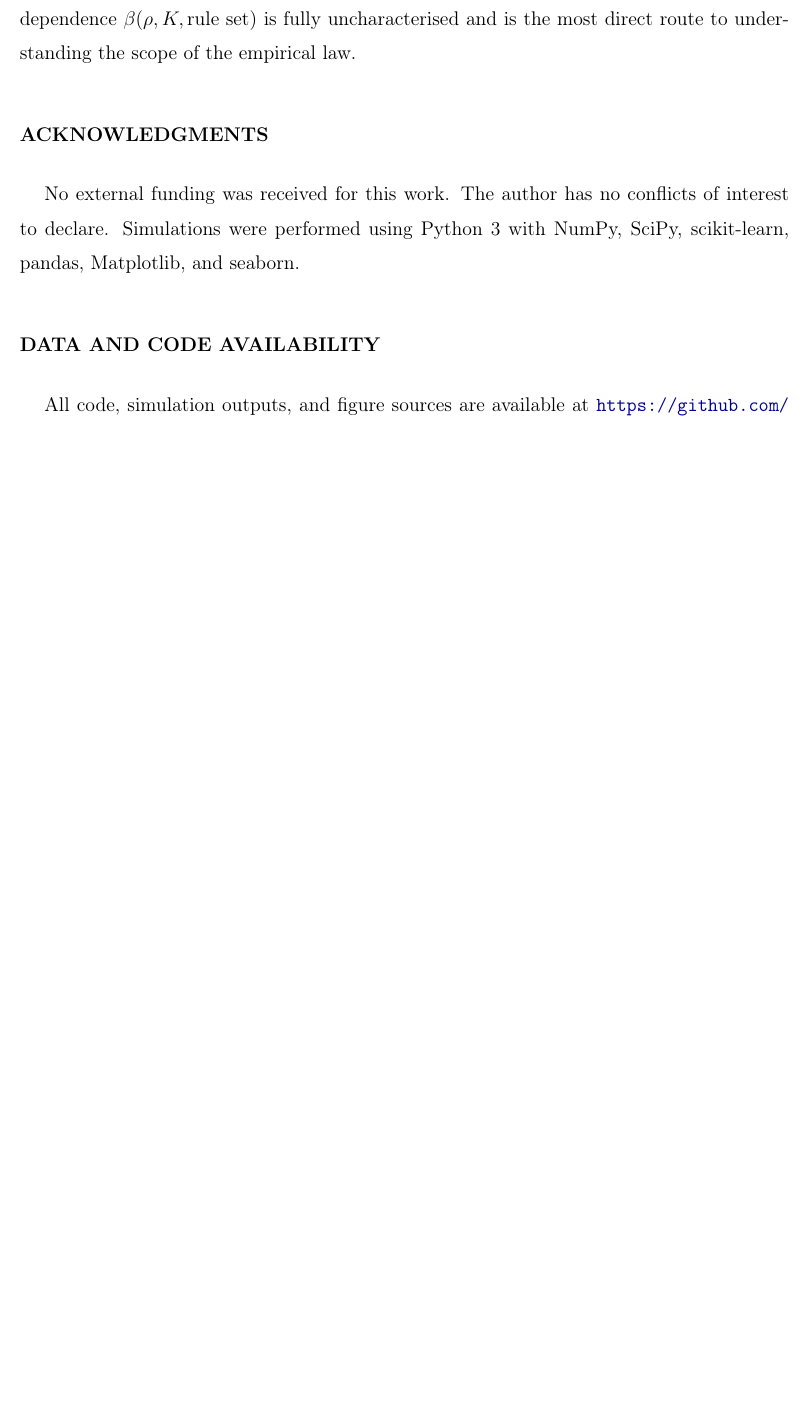
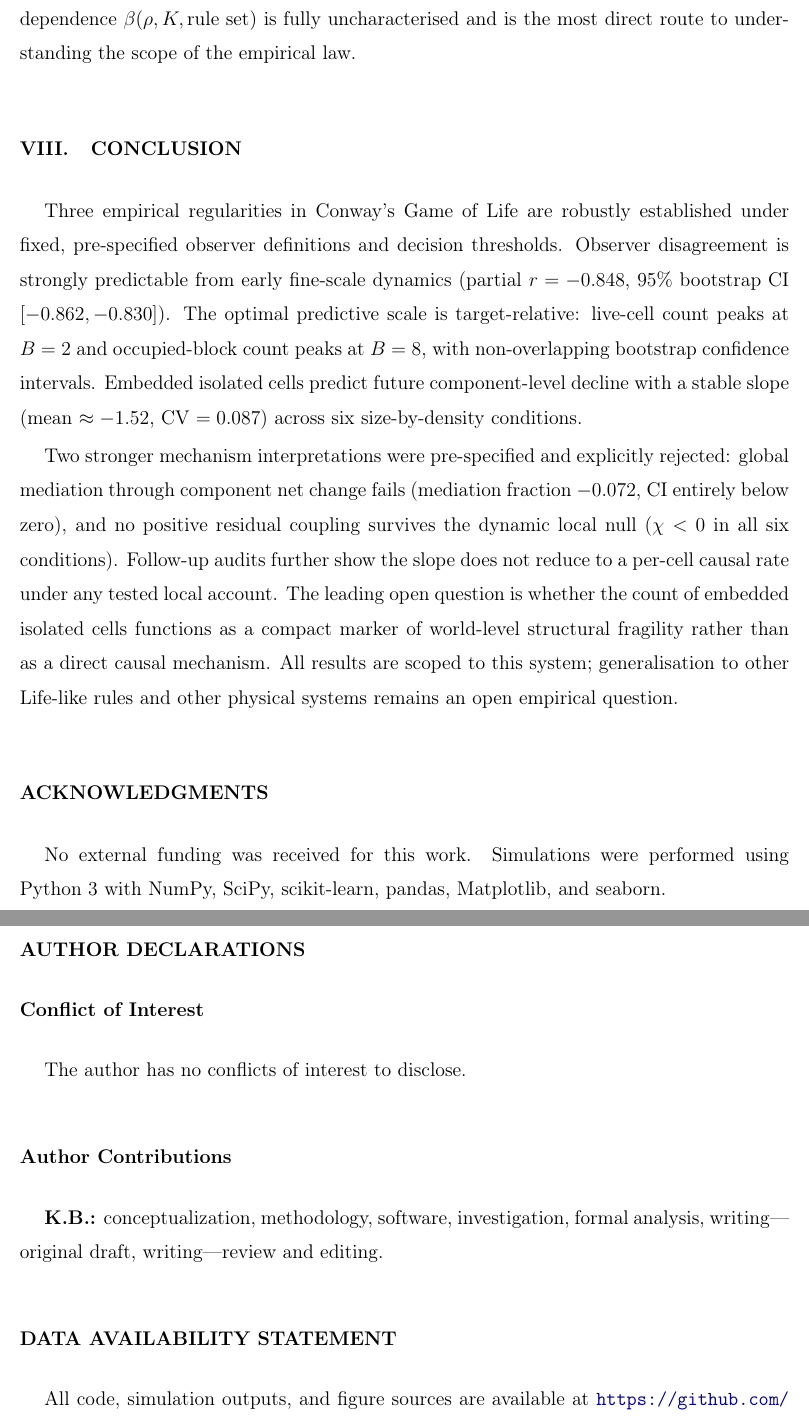
Before and after one commit to kunalb541/CA, a LaTeX paper (paper.tex): part of page 19 of 20 before the commit and two parts of pages 19 and 20 of 21 after it, the two joined at a grey line, cut so that both start at the same text, the shorter picture padded with empty space. Compiled offline with pdfLaTeX.

Commit message:
AIP/Chaos submission formatting: Conclusion, Author Declarations, Data Availability
- Add explicit \section{Conclusion} (required by AIP) before Acknowledgments:
  concise 2-paragraph summary of what is established and what remains open
- Split Author Declarations into separate \section*: Conflict of Interest
  (moved from Acknowledgments) and Author Contributions (CRediT taxonomy)
- Rename Data and Code Availability -> Data Availability Statement (AIP standard)
- Acknowledgments now contains only software credits

Co-Authored-By: Claude Sonnet 4.6 <noreply@anthropic.com>

```diff
--- a/paper.tex
+++ b/paper.tex
@@ -807,13 +807,49 @@ GoL's particular order/chaos boundary or persist across the rule-space continuum
 The functional dependence $\beta(\rho,K,\text{rule set})$ is fully uncharacterised
 and is the most direct route to understanding the scope of the empirical law.
 
+\section{Conclusion}
+\label{sec:conc}
+
+Three empirical regularities in Conway's Game of Life are robustly
+established under fixed, pre-specified observer definitions and decision
+thresholds.
+Observer disagreement is strongly predictable from early fine-scale dynamics
+(partial $r=-0.848$, 95\% bootstrap CI $[-0.862,-0.830]$).
+The optimal predictive scale is target-relative: live-cell count peaks at
+$B=2$ and occupied-block count peaks at $B=8$, with non-overlapping
+bootstrap confidence intervals.
+Embedded isolated cells predict future component-level decline with a stable
+slope (mean $\approx-1.52$, CV~$=0.087$) across six size-by-density
+conditions.
+
+Two stronger mechanism interpretations were pre-specified and explicitly
+rejected: global mediation through component net change fails (mediation
+fraction $-0.072$, CI entirely below zero), and no positive residual
+coupling survives the dynamic local null ($\chi<0$ in all six conditions).
+Follow-up audits further show the slope does not reduce to a per-cell causal
+rate under any tested local account.
+The leading open question is whether the count of embedded isolated cells
+functions as a compact marker of world-level structural fragility rather than
+as a direct causal mechanism.
+All results are scoped to this system; generalisation to other Life-like rules
+and other physical systems remains an open empirical question.
+
 \begin{acknowledgments}
-No external funding was received for this work. The author has no conflicts
-of interest to declare. Simulations were performed using Python~3 with
-NumPy, SciPy, scikit-learn, pandas, Matplotlib, and seaborn.
+No external funding was received for this work.
+Simulations were performed using Python~3 with NumPy, SciPy, scikit-learn,
+pandas, Matplotlib, and seaborn.
 \end{acknowledgments}
 
-\section*{Data and Code Availability}
+\section*{Author Declarations}
+
+\subsection*{Conflict of Interest}
+The author has no conflicts of interest to disclose.
+
+\subsection*{Author Contributions}
+\textbf{K.B.:} conceptualization, methodology, software, investigation,
+formal analysis, writing---original draft, writing---review and editing.
+
+\section*{Data Availability Statement}
 
 All code, simulation outputs, and figure sources are available at
 \url{https://github.com/kunalb541/CA}.
```
Also changed, not shown: paper.pdf.
